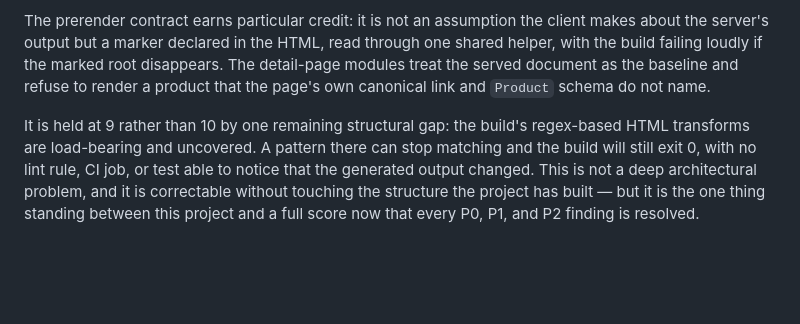
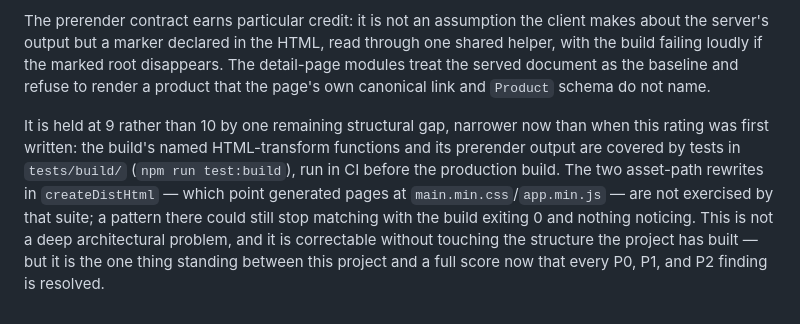
Before and after one commit to KPKrol85/DS-ecommerce-pr02-OutlandgGear, a Markdown page: AUDIT.md, the part around the change. GitHub-like rendering; blank space fills up the shorter version.

Commit message:
Align audit with current build transform coverage
* replace the outdated claim that regex-based HTML transforms lack automated coverage
* document active transform and prerender tests executed through test:build and CI
* retain the remaining uncovered asset-path rewrite risk in createDistHtml

```diff
--- a/AUDIT.md
+++ b/AUDIT.md
@@ -102,4 +102,4 @@ The architecture is coherent and the discipline behind it is visible in places t
 
 The prerender contract earns particular credit: it is not an assumption the client makes about the server's output but a marker declared in the HTML, read through one shared helper, with the build failing loudly if the marked root disappears. The detail-page modules treat the served document as the baseline and refuse to render a product that the page's own canonical link and `Product` schema do not name.
 
-It is held at 9 rather than 10 by one remaining structural gap: the build's regex-based HTML transforms are load-bearing and uncovered. A pattern there can stop matching and the build will still exit 0, with no lint rule, CI job, or test able to notice that the generated output changed. This is not a deep architectural problem, and it is correctable without touching the structure the project has built — but it is the one thing standing between this project and a full score now that every P0, P1, and P2 finding is resolved.
+It is held at 9 rather than 10 by one remaining structural gap, narrower now than when this rating was first written: the build's named HTML-transform functions and its prerender output are covered by tests in `tests/build/` (`npm run test:build`), run in CI before the production build. The two asset-path rewrites in `createDistHtml` — which point generated pages at `main.min.css`/`app.min.js` — are not exercised by that suite; a pattern there could still stop matching with the build exiting 0 and nothing noticing. This is not a deep architectural problem, and it is correctable without touching the structure the project has built — but it is the one thing standing between this project and a full score now that every P0, P1, and P2 finding is resolved.
```
